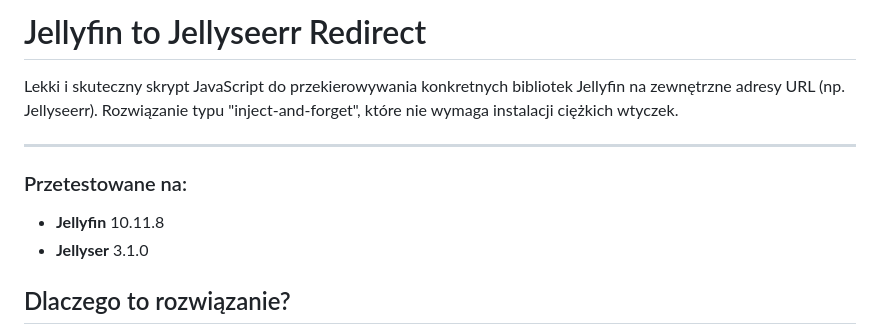
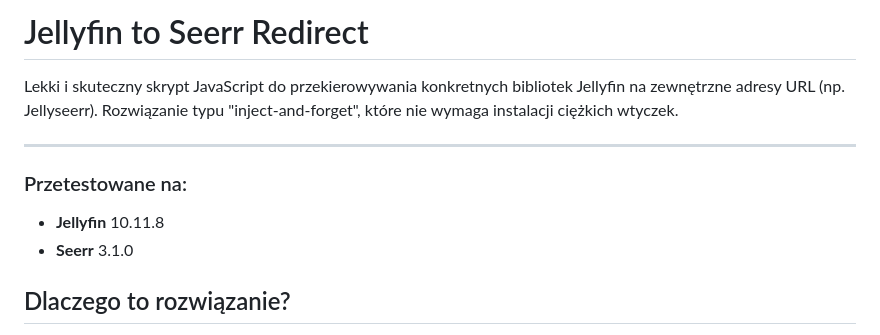
Before and after one commit to emisticg/jellyfin-to-seerr-redirect, a Markdown page: README.md, the part around the change. Rendered like a GitHub page.

```diff
--- a/README.md
+++ b/README.md
@@ -1,11 +1,11 @@
-# Jellyfin to Jellyseerr Redirect
+# Jellyfin to Seerr Redirect
 
 Lekki i skuteczny skrypt JavaScript do przekierowywania konkretnych bibliotek Jellyfin na zewnętrzne adresy URL (np. Jellyseerr). Rozwiązanie typu "inject-and-forget", które nie wymaga instalacji ciężkich wtyczek.
 
 ---
 ### Przetestowane na:
 - **Jellyfin** 10.11.8
-- **Jellyser** 3.1.0
+- **Seerr** 3.1.0
 ## Dlaczego to rozwiązanie?
 
 - **Bez wtyczek:** Nie obciążasz serwera dodatkowymi procesami.
```
